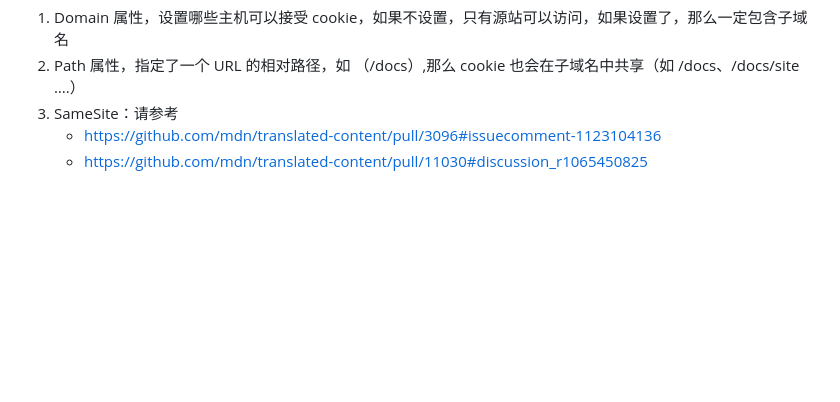
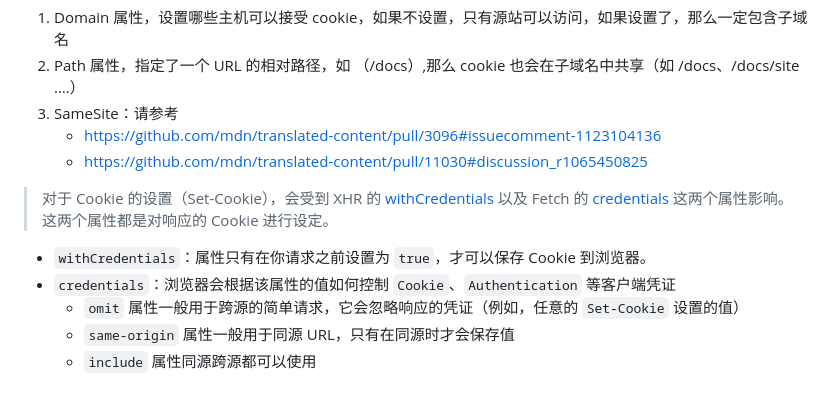
Before and after one commit to fwqaaq/coding_and_nas, a Markdown page: http/origin_and_site.md, the part around the change. GitHub-like rendering; blank space fills up the shorter version.

Commit message:
add cookie content

```diff
--- a/http/origin_and_site.md
+++ b/http/origin_and_site.md
@@ -74,3 +74,11 @@
 3. SameSite：请参考
    * <https://github.com/mdn/translated-content/pull/3096#issuecomment-1123104136>
    * <https://github.com/mdn/translated-content/pull/11030#discussion_r1065450825>
+
+> 对于 Cookie 的设置（Set-Cookie），会受到 XHR 的 [withCredentials](https://developer.mozilla.org/zh-CN/docs/Web/API/XMLHttpRequest/withCredentials) 以及 Fetch 的 [credentials](../JavascriptAPI/Fetch.md) 这两个属性影响。这两个属性都是对响应的 Cookie 进行设定。
+
+* `withCredentials`：属性只有在你请求之前设置为 `true`，才可以保存 Cookie 到浏览器。
+* `credentials`：浏览器会根据该属性的值如何控制 `Cookie`、`Authentication` 等客户端凭证
+  * `omit` 属性一般用于跨源的简单请求，它会忽略响应的凭证（例如，任意的 `Set-Cookie` 设置的值）
+  * `same-origin` 属性一般用于同源 URL，只有在同源时才会保存值
+  * `include` 属性同源跨源都可以使用
```
